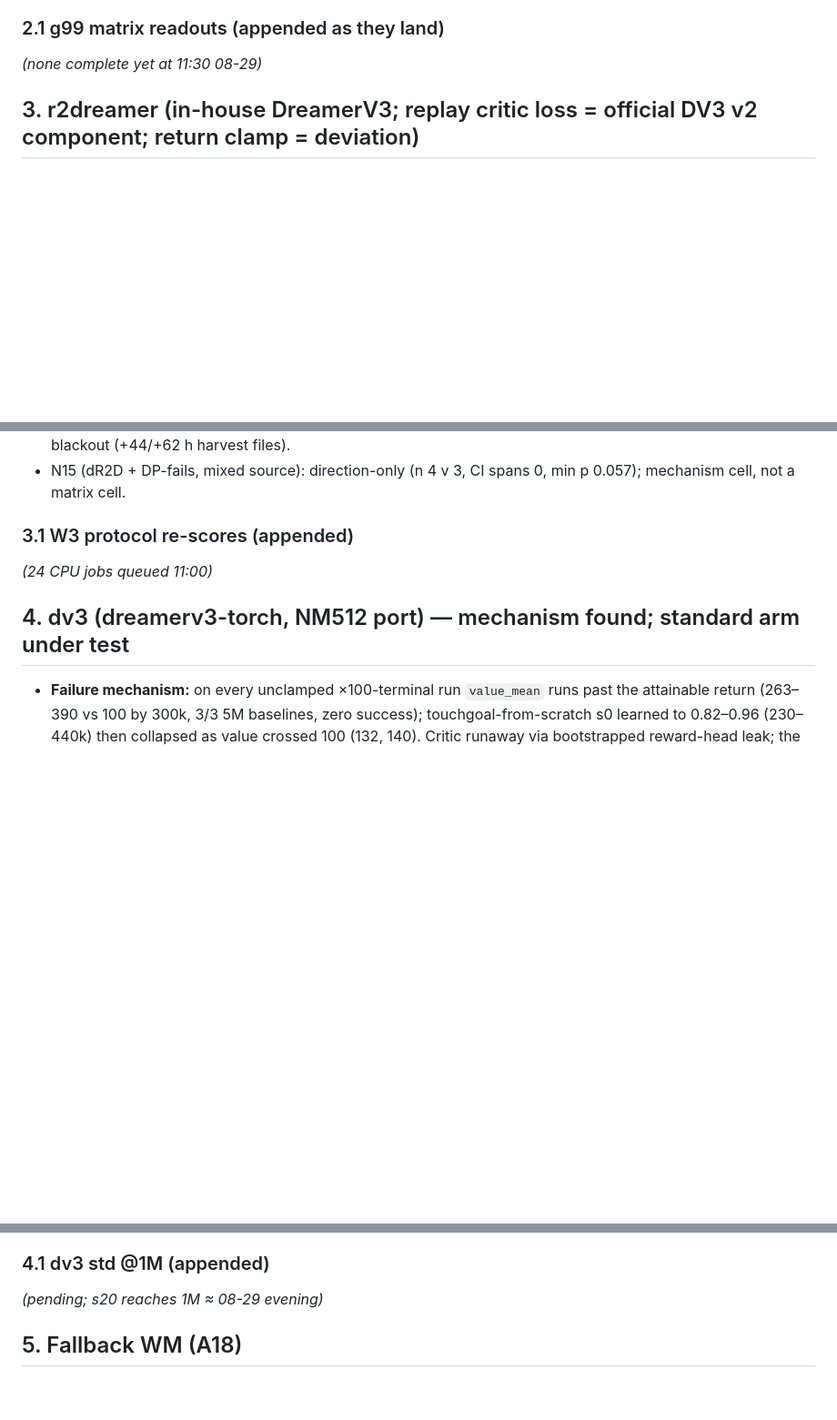
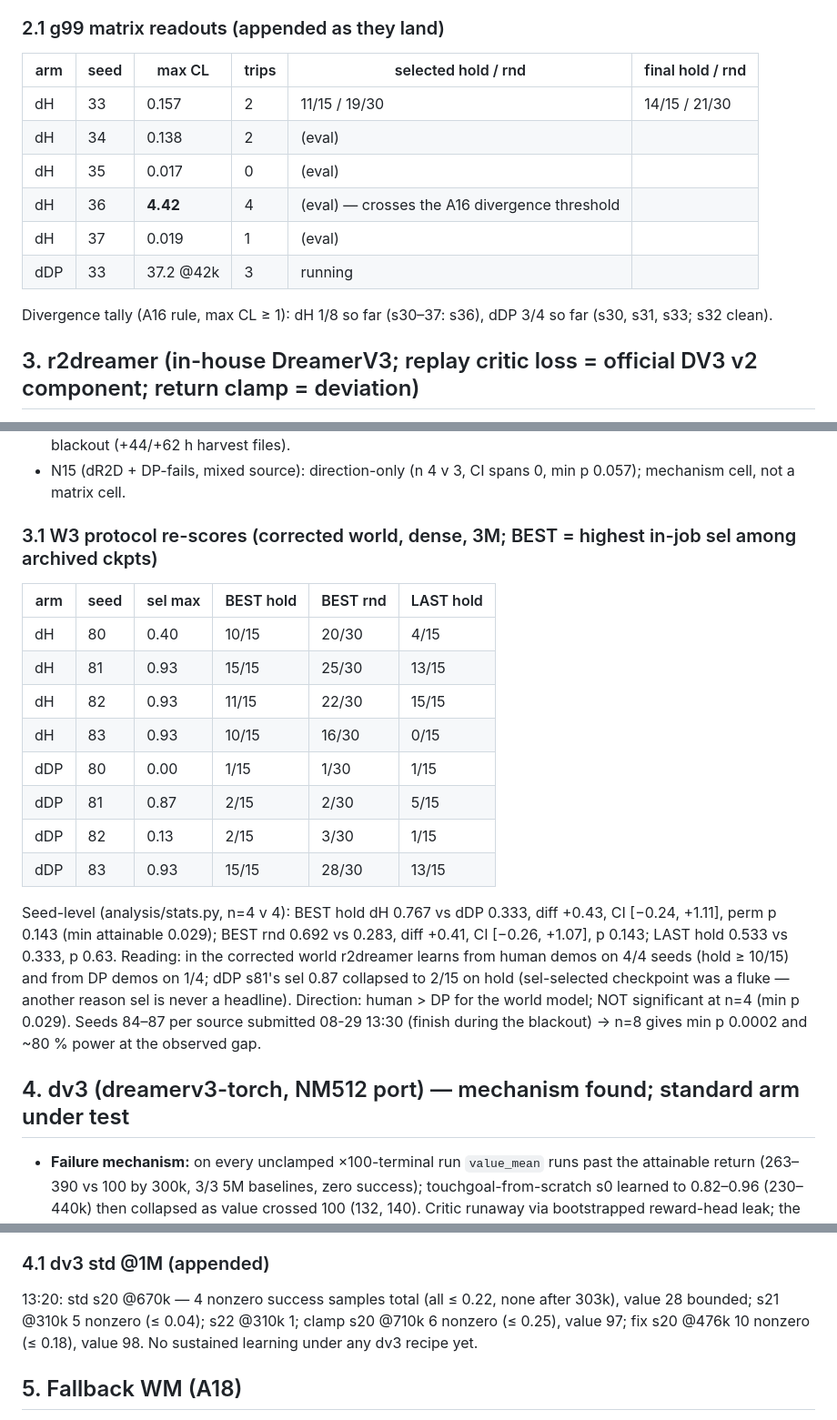
Before and after one commit to dirkmcpherson/genesis_pickaplace, a Markdown page: paper/RESULTS_for_writing_2026-08-30.md, 3 parts joined by grey strips. Shown at 91% size. GitHub-like rendering; blank space fills up the shorter version.

Commit message:
RESULTS: W3 protocol numbers + stats; g99 first rows; dv3 status

```diff
--- a/paper/RESULTS_for_writing_2026-08-30.md
+++ b/paper/RESULTS_for_writing_2026-08-30.md
@@ -47,7 +47,15 @@ r2dreamer gate s80–83). One world per table (A19). Version stamp at the bottom
 - Watchdog trip count is NOT valid on dense arms (shaping lifts Q); use max critic loss + final≈selected there.
 
 ### 2.1 g99 matrix readouts (appended as they land)
-_(none complete yet at 11:30 08-29)_
+| arm | seed | max CL | trips | selected hold / rnd | final hold / rnd |
+|---|---|---|---|---|---|
+| dH | 33 | 0.157 | 2 | 11/15 / 19/30 | 14/15 / 21/30 |
+| dH | 34 | 0.138 | 2 | (eval) | |
+| dH | 35 | 0.017 | 0 | (eval) | |
+| dH | 36 | **4.42** | 4 | (eval) — crosses the A16 divergence threshold | |
+| dH | 37 | 0.019 | 1 | (eval) | |
+| dDP | 33 | 37.2 @42k | 3 | running | |
+Divergence tally (A16 rule, max CL ≥ 1): dH 1/8 so far (s30–37: s36), dDP 3/4 so far (s30, s31, s33; s32 clean).
 
 ## 3. r2dreamer (in-house DreamerV3; replay critic loss = official DV3 v2 component; return clamp = deviation)
 
@@ -62,8 +70,23 @@ _(none complete yet at 11:30 08-29)_
   (+44/+62 h harvest files).
 - N15 (dR2D + DP-fails, mixed source): direction-only (n 4 v 3, CI spans 0, min p 0.057); mechanism cell, not a matrix cell.
 
-### 3.1 W3 protocol re-scores (appended)
-_(24 CPU jobs queued 11:00)_
+### 3.1 W3 protocol re-scores (corrected world, dense, 3M; BEST = highest in-job sel among archived ckpts)
+| arm | seed | sel max | BEST hold | BEST rnd | LAST hold |
+|---|---|---|---|---|---|
+| dH | 80 | 0.40 | 10/15 | 20/30 | 4/15 |
+| dH | 81 | 0.93 | 15/15 | 25/30 | 13/15 |
+| dH | 82 | 0.93 | 11/15 | 22/30 | 15/15 |
+| dH | 83 | 0.93 | 10/15 | 16/30 | 0/15 |
+| dDP | 80 | 0.00 | 1/15 | 1/30 | 1/15 |
+| dDP | 81 | 0.87 | 2/15 | 2/30 | 5/15 |
+| dDP | 82 | 0.13 | 2/15 | 3/30 | 1/15 |
+| dDP | 83 | 0.93 | 15/15 | 28/30 | 13/15 |
+Seed-level (analysis/stats.py, n=4 v 4): BEST hold dH 0.767 vs dDP 0.333, diff +0.43, CI [−0.24, +1.11], perm p 0.143
+(min attainable 0.029); BEST rnd 0.692 vs 0.283, diff +0.41, CI [−0.26, +1.07], p 0.143; LAST hold 0.533 vs 0.333, p 0.63.
+Reading: in the corrected world r2dreamer learns from human demos on 4/4 seeds (hold ≥ 10/15) and from DP demos on 1/4;
+dDP s81's sel 0.87 collapsed to 2/15 on hold (sel-selected checkpoint was a fluke — another reason sel is never a headline).
+Direction: human > DP for the world model; NOT significant at n=4 (min p 0.029). Seeds 84–87 per source submitted 08-29
+13:30 (finish during the blackout) → n=8 gives min p 0.0002 and ~80 % power at the observed gap.
 
 ## 4. dv3 (dreamerv3-torch, NM512 port) — mechanism found; standard arm under test
 
@@ -79,7 +102,9 @@ _(24 CPU jobs queued 11:00)_
 - Disclosures: dv3 jobs before 08-28 21:30 ran without overlays (launcher bug); 5M baselines unaffected.
 
 ### 4.1 dv3 std @1M (appended)
-_(pending; s20 reaches 1M ≈ 08-29 evening)_
+13:20: std s20 @670k — 4 nonzero success samples total (all ≤ 0.22, none after 303k), value 28 bounded; s21 @310k 5 nonzero
+(≤ 0.04); s22 @310k 1; clamp s20 @710k 6 nonzero (≤ 0.25), value 97; fix s20 @476k 10 nonzero (≤ 0.18), value 98.
+No sustained learning under any dv3 recipe yet.
 
 ## 5. Fallback WM (A18)
 DEMO3 codebase (TD-MPC2 backbone; MoDem/TD-MPC2 by flag; MIT) prepared locally: converter round-trip verified on dH,
```
Also changed, not shown: other parts of paper/RESULTS_for_writing_2026-08-30.md (+1 -1 lines), paper/SESSION_LOG_2026-08-23_cluster.md (+2 -0 lines).
